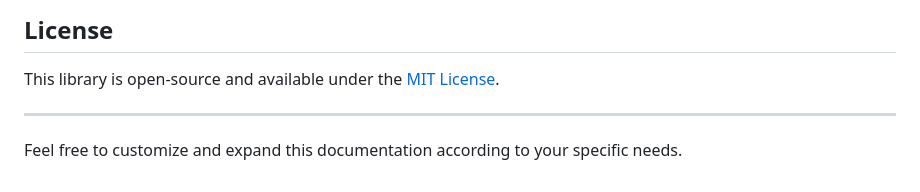
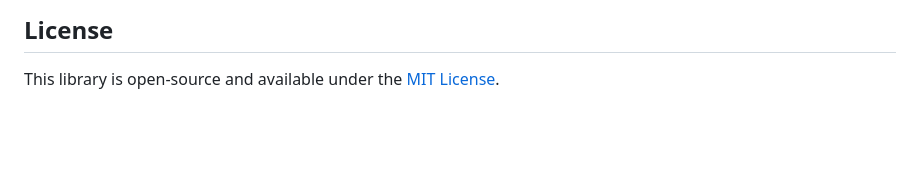
Before and after one commit to babymonie/TFJJS, a Markdown page: README.md, the part around the change printed below. Rendered like a GitHub page; blank space fills up the shorter version.

```diff
--- a/README.md
+++ b/README.md
@@ -268,7 +267,3 @@ Here's an example JSON language data file with two languages (English and French
 ## License
 
 This library is open-source and available under the [MIT License](LICENSE).
-
----
-
-Feel free to customize and expand this documentation according to your specific needs.
```
Also changed, not shown: other parts of README.md (+0 -1 lines).
